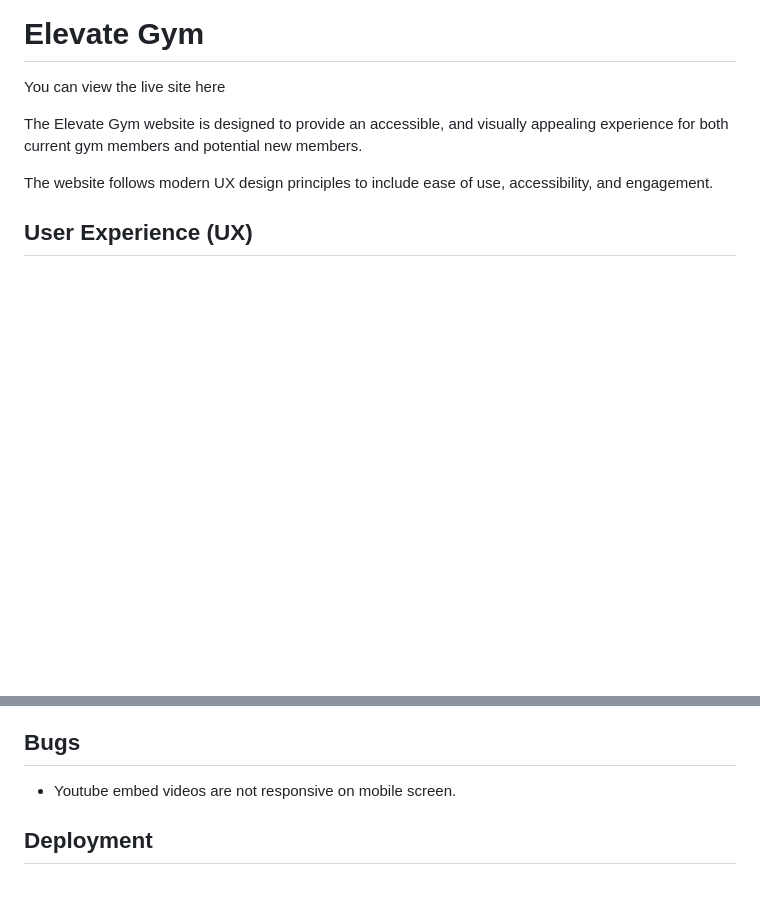
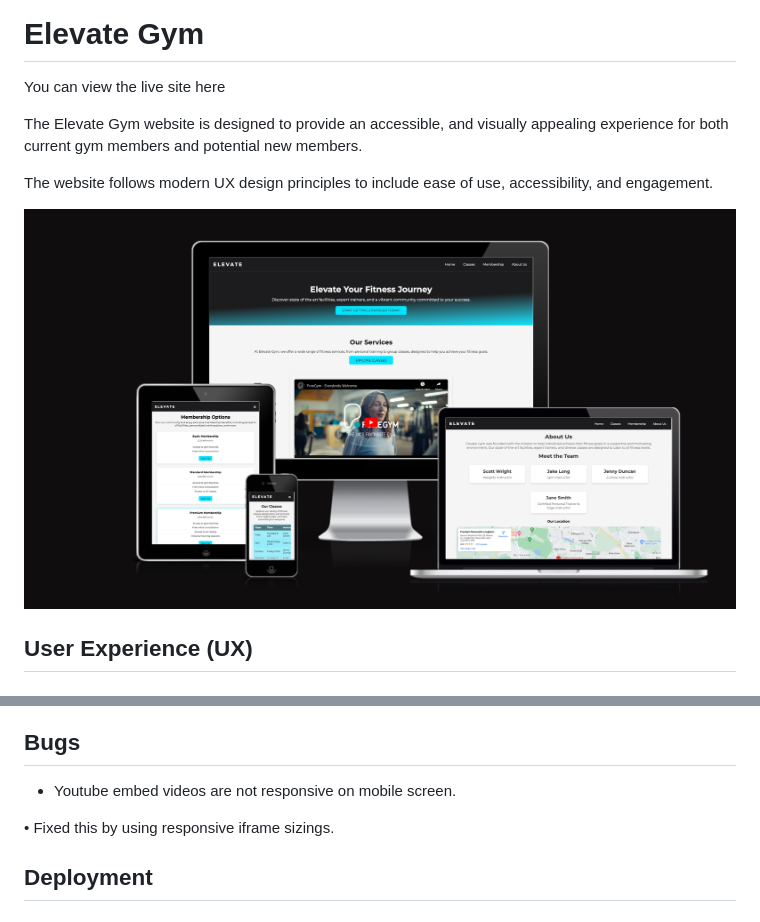
Before and after one commit to DannyHarper/elevate-gym, a Markdown page: README.md, 2 parts joined by grey strips. Rendered like a GitHub page; pictures changed too: website.png (added); blank space fills up the shorter version.

Commit message:
Docs: Added responsive image of website to readme file

```diff
--- a/README.md
+++ b/README.md
@@ -5,6 +5,8 @@ You can view the live site here
 The Elevate Gym website is designed to provide an accessible, and visually appealing experience for both current gym members and potential new members.
 
 The website follows modern UX design principles to include ease of use, accessibility, and engagement.
+
+![Website Display](website.png)
 
 ## User Experience (UX)
 
@@ -138,6 +140,10 @@ I was very careful when choosing the colours, I wanted to make sure of good cont
 
 * Youtube embed videos are not responsive on mobile screen.
 
+• Fixed this by using responsive iframe sizings.
+
+
+
 ## Deployment
 
 ## Credits
```
